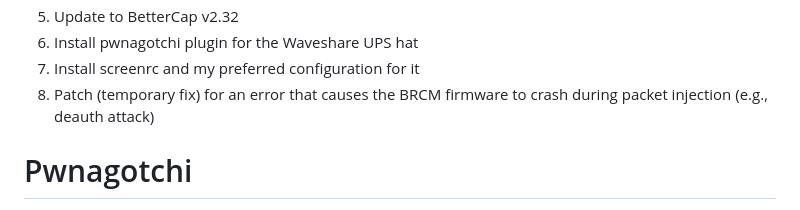
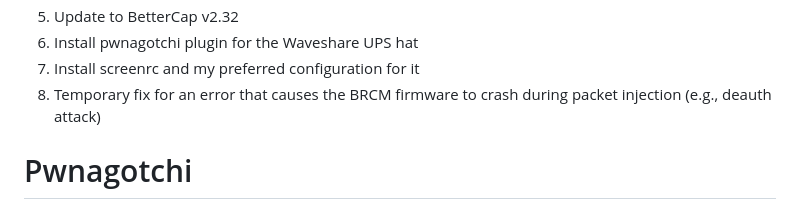
Before and after one commit to evilsocket/pwnagotchi, a Markdown page: README.md, the part around the change. GitHub-like rendering.

```diff
--- a/README.md
+++ b/README.md
@@ -7,7 +7,7 @@
 5. Update to BetterCap v2.32
 6. Install pwnagotchi plugin for the Waveshare UPS hat
 7. Install screenrc and my preferred configuration for it
-8. Patch (temporary fix) for an error that causes the BRCM firmware to crash during packet injection (e.g., deauth attack)
+8. Temporary fix for an error that causes the BRCM firmware to crash during packet injection (e.g., deauth attack)
 
 
 # Pwnagotchi
```
